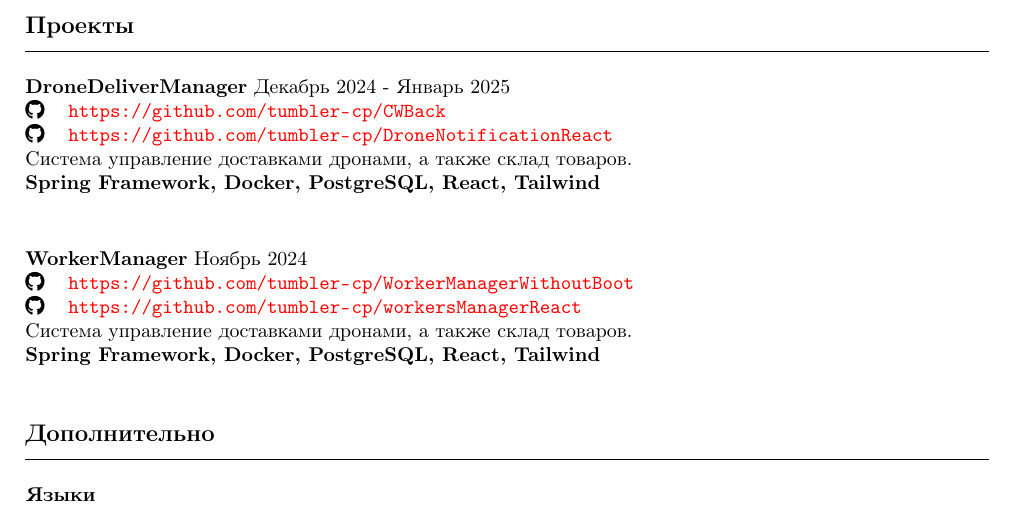
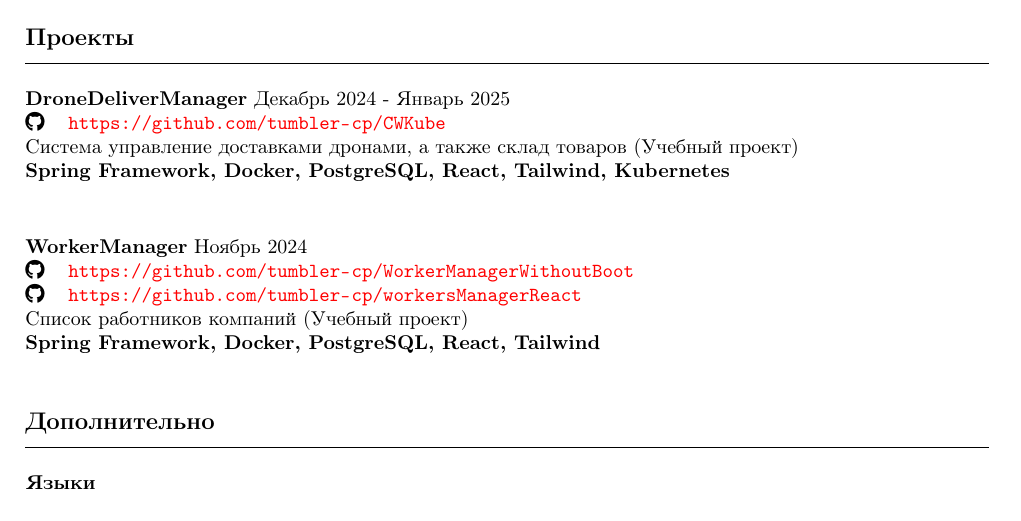
Before and after one commit to tumbler-cp/cv, a LaTeX document (fullstack.tex): part of the page, cut so that both start at the same text. Compiled offline with pdfLaTeX.

Commit message:
fullstack

```diff
--- a/backend.tex
+++ b/fullstack.tex
@@ -61,16 +61,15 @@ urlcolor=red
 \hrule
 \vspace*{5mm}
 \textbf{DroneDeliverManager} Декабрь 2024 - Январь 2025\\
-\faGithub \hspace*{3mm} \textbf{\url{https://github.com/tumbler-cp/CWBack}} \\
-\faGithub \hspace*{3mm} \textbf{\url{https://github.com/tumbler-cp/DroneNotificationReact}} \\
-Система управление доставками дронами, а также склад товаров. \\
-\textbf{Spring Framework, Docker, PostgreSQL, React, Tailwind} \\
+\faGithub \hspace*{3mm} \textbf{\url{https://github.com/tumbler-cp/CWKube}} \\
+Система управление доставками дронами, а также склад товаров (Учебный проект) \\
+\textbf{Spring Framework, Docker, PostgreSQL, React, Tailwind, Kubernetes} \\
 
 \vspace*{5mm}
 \noindent\textbf{WorkerManager} Ноябрь 2024\\
 \faGithub \hspace*{3mm} \textbf{\url{https://github.com/tumbler-cp/WorkerManagerWithoutBoot}} \\
 \faGithub \hspace*{3mm} \textbf{\url{https://github.com/tumbler-cp/workersManagerReact}} \\
-Система управление доставками дронами, а также склад товаров. \\
+Список работников компаний (Учебный проект) \\
 \textbf{Spring Framework, Docker, PostgreSQL, React, Tailwind} \\
 
 \subsection*{Дополнительно}
```
Also changed, not shown: README.md, backend.pdf (deleted), fullstack.pdf (added).
